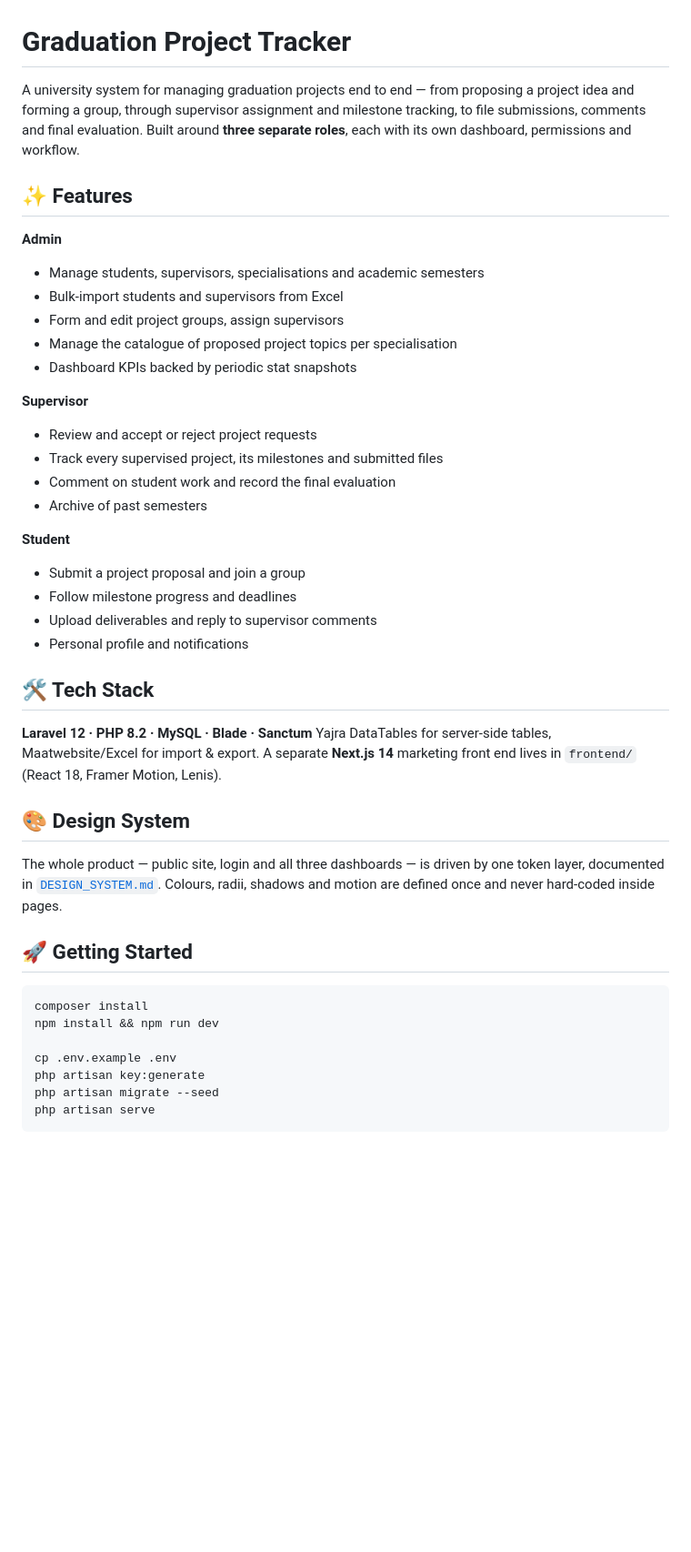
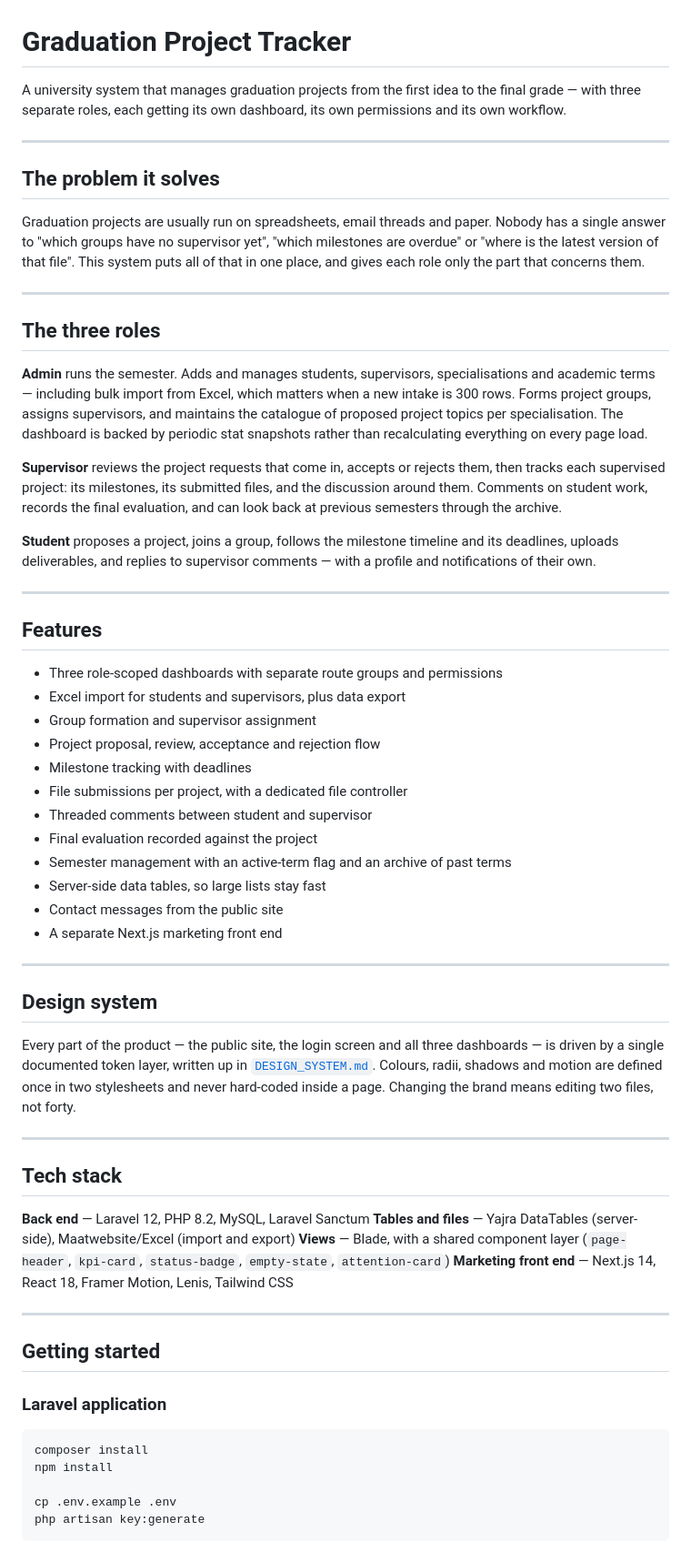
Before and after one commit to ahmedalhawajri89/graduation-project-tracker, a Markdown page: README.md, the part around one of its changes. Shown at 91% size. GitHub-like rendering; blank space fills up the shorter version.

Commit message:
Rewrite README: the three roles, the workflow and the token layer

````diff
--- a/README.md
+++ b/README.md
@@ -1,47 +1,66 @@
 # Graduation Project Tracker
 
-A university system for managing graduation projects end to end — from proposing a project idea and forming a group, through supervisor assignment and milestone tracking, to file submissions, comments and final evaluation. Built around **three separate roles**, each with its own dashboard, permissions and workflow.
+A university system that manages graduation projects from the first idea to the final grade — with three separate roles, each getting its own dashboard, its own permissions and its own workflow.
 
-## ✨ Features
+---
 
-**Admin**
-- Manage students, supervisors, specialisations and academic semesters
-- Bulk-import students and supervisors from Excel
-- Form and edit project groups, assign supervisors
-- Manage the catalogue of proposed project topics per specialisation
-- Dashboard KPIs backed by periodic stat snapshots
+## The problem it solves
 
-**Supervisor**
-- Review and accept or reject project requests
-- Track every supervised project, its milestones and submitted files
-- Comment on student work and record the final evaluation
-- Archive of past semesters
+Graduation projects are usually run on spreadsheets, email threads and paper. Nobody has a single answer to "which groups have no supervisor yet", "which milestones are overdue" or "where is the latest version of that file". This system puts all of that in one place, and gives each role only the part that concerns them.
 
-**Student**
-- Submit a project proposal and join a group
-- Follow milestone progress and deadlines
-- Upload deliverables and reply to supervisor comments
-- Personal profile and notifications
+---
 
-## 🛠 Tech Stack
+## The three roles
 
-**Laravel 12 · PHP 8.2 · MySQL · Blade · Sanctum**
-Yajra DataTables for server-side tables, Maatwebsite/Excel for import & export.
-A separate **Next.js 14** marketing front end lives in `frontend/` (React 18, Framer Motion, Lenis).
+**Admin** runs the semester. Adds and manages students, supervisors, specialisations and academic terms — including bulk import from Excel, which matters when a new intake is 300 rows. Forms project groups, assigns supervisors, and maintains the catalogue of proposed project topics per specialisation. The dashboard is backed by periodic stat snapshots rather than recalculating everything on every page load.
 
-## 🎨 Design System
+**Supervisor** reviews the project requests that come in, accepts or rejects them, then tracks each supervised project: its milestones, its submitted files, and the discussion around them. Comments on student work, records the final evaluation, and can look back at previous semesters through the archive.
 
-The whole product — public site, login and all three dashboards — is driven by one token layer, documented in [`DESIGN_SYSTEM.md`](DESIGN_SYSTEM.md). Colours, radii, shadows and motion are defined once and never hard-coded inside pages.
+**Student** proposes a project, joins a group, follows the milestone timeline and its deadlines, uploads deliverables, and replies to supervisor comments — with a profile and notifications of their own.
 
-## 🚀 Getting Started
+---
+
+## Features
+
+- Three role-scoped dashboards with separate route groups and permissions
+- Excel import for students and supervisors, plus data export
+- Group formation and supervisor assignment
+- Project proposal, review, acceptance and rejection flow
+- Milestone tracking with deadlines
+- File submissions per project, with a dedicated file controller
+- Threaded comments between student and supervisor
+- Final evaluation recorded against the project
+- Semester management with an active-term flag and an archive of past terms
+- Server-side data tables, so large lists stay fast
+- Contact messages from the public site
+- A separate Next.js marketing front end
+
+---
+
+## Design system
+
+Every part of the product — the public site, the login screen and all three dashboards — is driven by a single documented token layer, written up in [`DESIGN_SYSTEM.md`](DESIGN_SYSTEM.md). Colours, radii, shadows and motion are defined once in two stylesheets and never hard-coded inside a page. Changing the brand means editing two files, not forty.
+
+---
+
+## Tech stack
+
+**Back end** — Laravel 12, PHP 8.2, MySQL, Laravel Sanctum
+**Tables and files** — Yajra DataTables (server-side), Maatwebsite/Excel (import and export)
+**Views** — Blade, with a shared component layer (`page-header`, `kpi-card`, `status-badge`, `empty-state`, `attention-card`)
+**Marketing front end** — Next.js 14, React 18, Framer Motion, Lenis, Tailwind CSS
+
+---
+
+## Getting started
+
+### Laravel application
 
 ```bash
 composer install
-npm install && npm run dev
+npm install
 
 cp .env.example .env
 php artisan key:generate
-php artisan migrate --seed
-php artisan serve
 ```
 
````
Also changed, not shown: other parts of README.md (+44 -18 lines).
